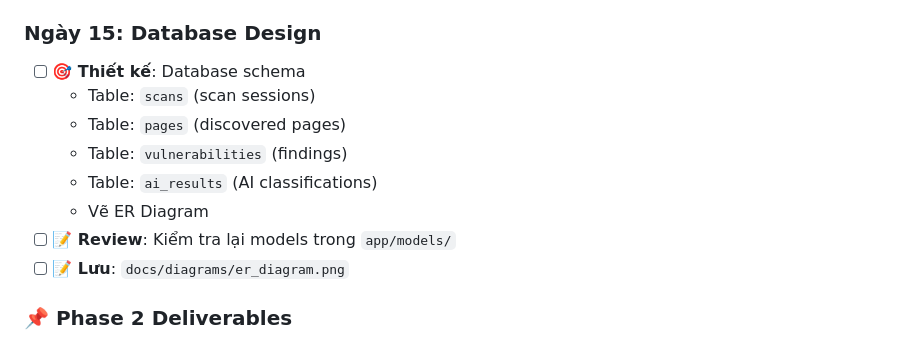
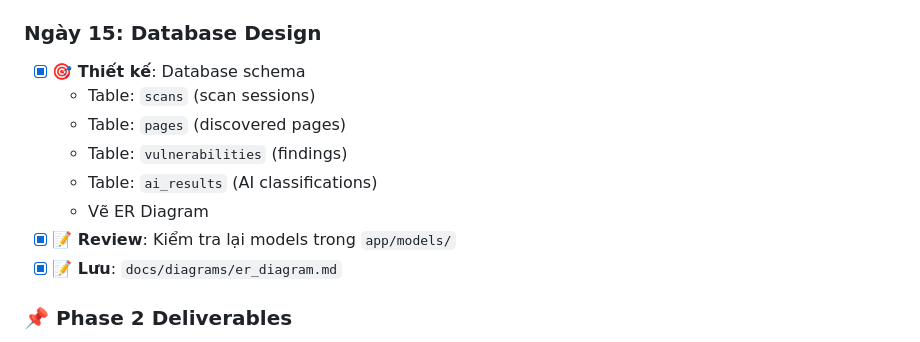
Before and after one commit to longduc205/DoAnII, a Markdown page: TASKS.md, the part around the change. Drawn GitHub-style.

Commit message:
docs: add Day 15 database design (ER diagram, schema)
Made-with: Cursor

```diff
--- a/TASKS.md
+++ b/TASKS.md
@@ -121,14 +121,14 @@
 - [x] **📝 Lưu**: `docs/diagrams/uml.md`
 
 ### Ngày 15: Database Design
-- [ ] **🎯 Thiết kế**: Database schema
+- [x] **🎯 Thiết kế**: Database schema
   - Table: `scans` (scan sessions)
   - Table: `pages` (discovered pages)
   - Table: `vulnerabilities` (findings)
   - Table: `ai_results` (AI classifications)
   - Vẽ ER Diagram
-- [ ] **📝 Review**: Kiểm tra lại models trong `app/models/`
-- [ ] **📝 Lưu**: `docs/diagrams/er_diagram.png`
+- [x] **📝 Review**: Kiểm tra lại models trong `app/models/`
+- [x] **📝 Lưu**: `docs/diagrams/er_diagram.md`
 
 ### 📌 Phase 2 Deliverables
 - [ ] Draft Chapter 3 (System Analysis & Design)
```
Also changed, not shown: docs/database_design.md (added, +114 -0 lines), docs/diagrams/er_diagram.md (added, +82 -0 lines).
